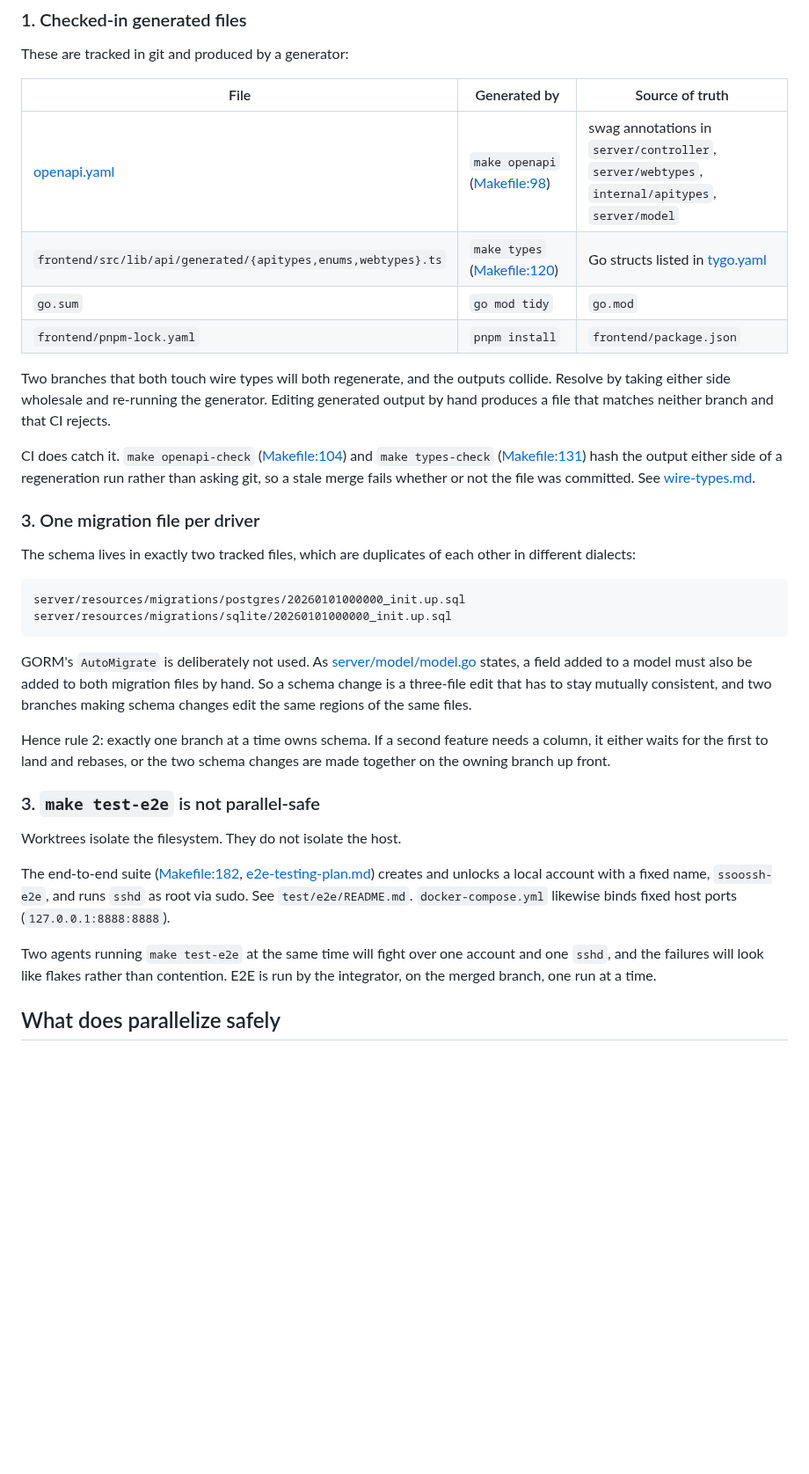
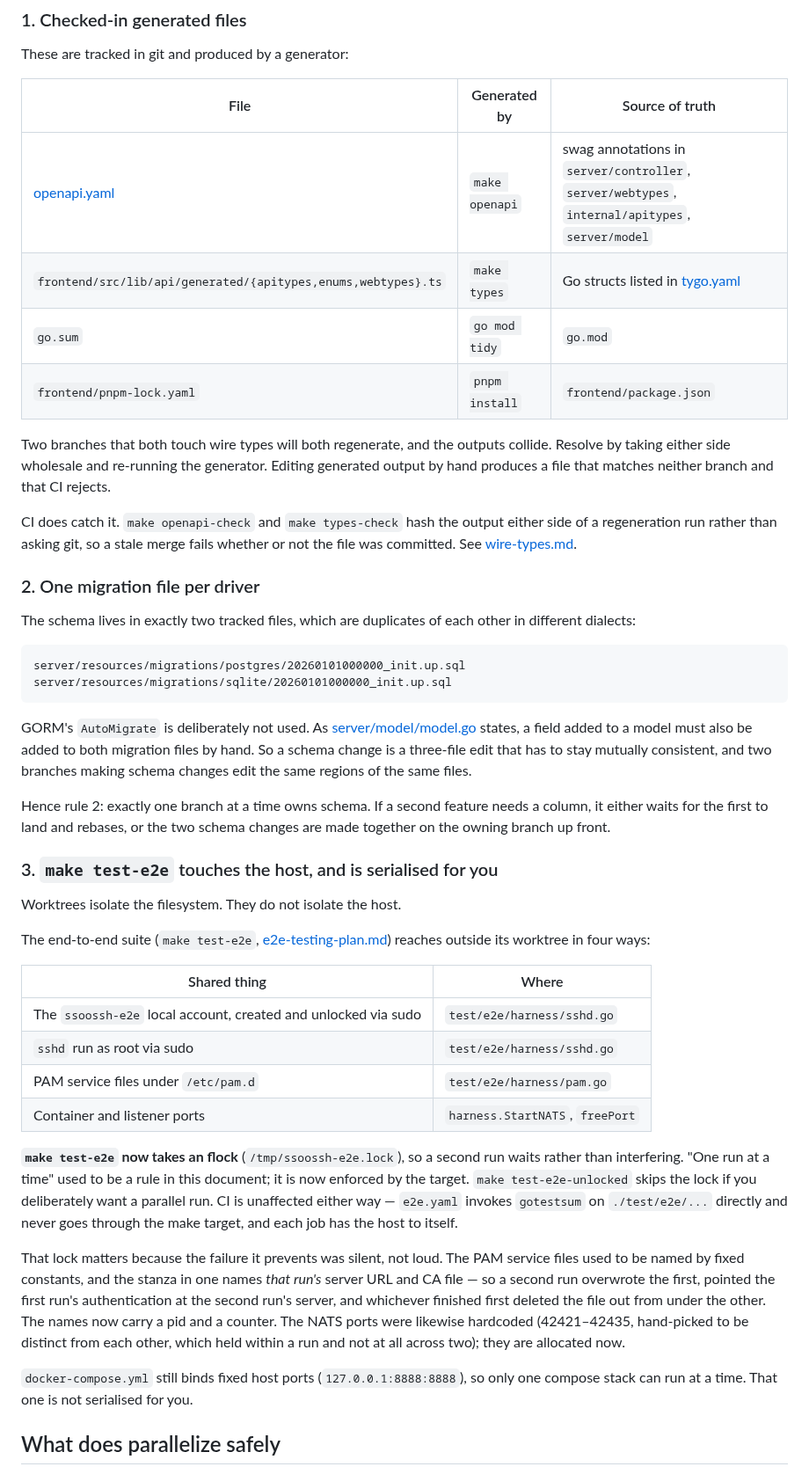
Before and after one commit to mnestor/ssoossh, a Markdown page: docs/dev/parallel-agent-workflow.md, the part around one of its changes. Shown at 88% size. Drawn GitHub-style; blank space fills up the shorter version.

```diff
--- a/docs/dev/parallel-agent-workflow.md
+++ b/docs/dev/parallel-agent-workflow.md
@@ -89,8 +104,8 @@ These are tracked in git and produced by a generator:
 
 | File | Generated by | Source of truth |
 | --- | --- | --- |
-| [openapi.yaml](../openapi.yaml) | `make openapi` ([Makefile:98](../Makefile#L98)) | swag annotations in `server/controller`, `server/webtypes`, `internal/apitypes`, `server/model` |
-| `frontend/src/lib/api/generated/{apitypes,enums,webtypes}.ts` | `make types` ([Makefile:120](../Makefile#L120)) | Go structs listed in [tygo.yaml](../../tygo.yaml) |
+| [openapi.yaml](../openapi.yaml) | `make openapi` | swag annotations in `server/controller`, `server/webtypes`, `internal/apitypes`, `server/model` |
+| `frontend/src/lib/api/generated/{apitypes,enums,webtypes}.ts` | `make types` | Go structs listed in [tygo.yaml](../../tygo.yaml) |
 | `go.sum` | `go mod tidy` | `go.mod` |
 | `frontend/pnpm-lock.yaml` | `pnpm install` | `frontend/package.json` |
 
@@ -99,12 +114,12 @@ collide. Resolve by taking either side wholesale and re-running the generator.
 Editing generated output by hand produces a file that matches neither branch and
 that CI rejects.
 
-CI does catch it. `make openapi-check` ([Makefile:104](../Makefile#L104)) and
-`make types-check` ([Makefile:131](../Makefile#L131)) hash the output either
-side of a regeneration run rather than asking git, so a stale merge fails
-whether or not the file was committed. See [wire-types.md](../wire-types.md).
+CI does catch it. `make openapi-check` and `make types-check` hash the output
+either side of a regeneration run rather than asking git, so a stale merge
+fails whether or not the file was committed. See
+[wire-types.md](../wire-types.md).
 
-### 3. One migration file per driver
+### 2. One migration file per driver
 
 The schema lives in exactly two tracked files, which are duplicates of each
 other in different dialects:
@@ -124,19 +139,38 @@ Hence rule 2: exactly one branch at a time owns schema. If a second feature
 needs a column, it either waits for the first to land and rebases, or the two
 schema changes are made together on the owning branch up front.
 
-### 3. `make test-e2e` is not parallel-safe
+### 3. `make test-e2e` touches the host, and is serialised for you
 
 Worktrees isolate the filesystem. They do not isolate the host.
 
-The end-to-end suite ([Makefile:182](../Makefile#L182),
-[e2e-testing-plan.md](e2e-testing-plan.md)) creates and unlocks a local account
-with a fixed name, `ssoossh-e2e`, and runs `sshd` as root via sudo. See
-`test/e2e/README.md`. `docker-compose.yml` likewise binds fixed host ports
-(`127.0.0.1:8888:8888`).
+The end-to-end suite (`make test-e2e`, [e2e-testing-plan.md](e2e-testing-plan.md))
+reaches outside its worktree in four ways:
 
-Two agents running `make test-e2e` at the same time will fight over one account
-and one `sshd`, and the failures will look like flakes rather than contention.
-E2E is run by the integrator, on the merged branch, one run at a time.
+| Shared thing | Where |
+| --- | --- |
+| The `ssoossh-e2e` local account, created and unlocked via sudo | `test/e2e/harness/sshd.go` |
+| `sshd` run as root via sudo | `test/e2e/harness/sshd.go` |
+| PAM service files under `/etc/pam.d` | `test/e2e/harness/pam.go` |
+| Container and listener ports | `harness.StartNATS`, `freePort` |
+
+**`make test-e2e` now takes an flock** (`/tmp/ssoossh-e2e.lock`), so a second
+run waits rather than interfering. "One run at a time" used to be a rule in
+this document; it is now enforced by the target. `make test-e2e-unlocked`
+skips the lock if you deliberately want a parallel run. CI is unaffected
+either way — `e2e.yaml` invokes `gotestsum` on `./test/e2e/...` directly and
+never goes through the make target, and each job has the host to itself.
+
+That lock matters because the failure it prevents was silent, not loud. The
+PAM service files used to be named by fixed constants, and the stanza in one
+names *that run's* server URL and CA file — so a second run overwrote the
+first, pointed the first run's authentication at the second run's server, and
+whichever finished first deleted the file out from under the other. The names
+now carry a pid and a counter. The NATS ports were likewise hardcoded
+(42421–42435, hand-picked to be distinct from each other, which held within a
+run and not at all across two); they are allocated now.
+
+`docker-compose.yml` still binds fixed host ports (`127.0.0.1:8888:8888`), so
+only one compose stack can run at a time. That one is not serialised for you.
 
 ## What does parallelize safely
 
```
Also changed, not shown: other parts of docs/dev/parallel-agent-workflow.md (+59 -22 lines), 1 other file.
